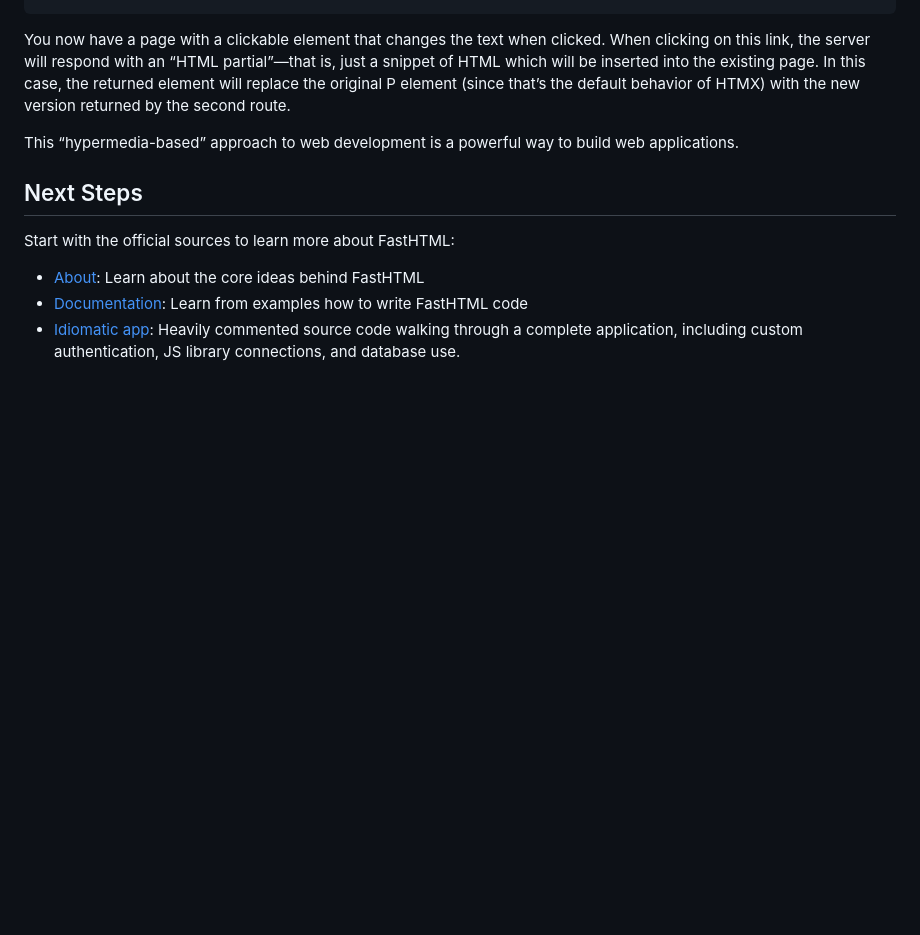
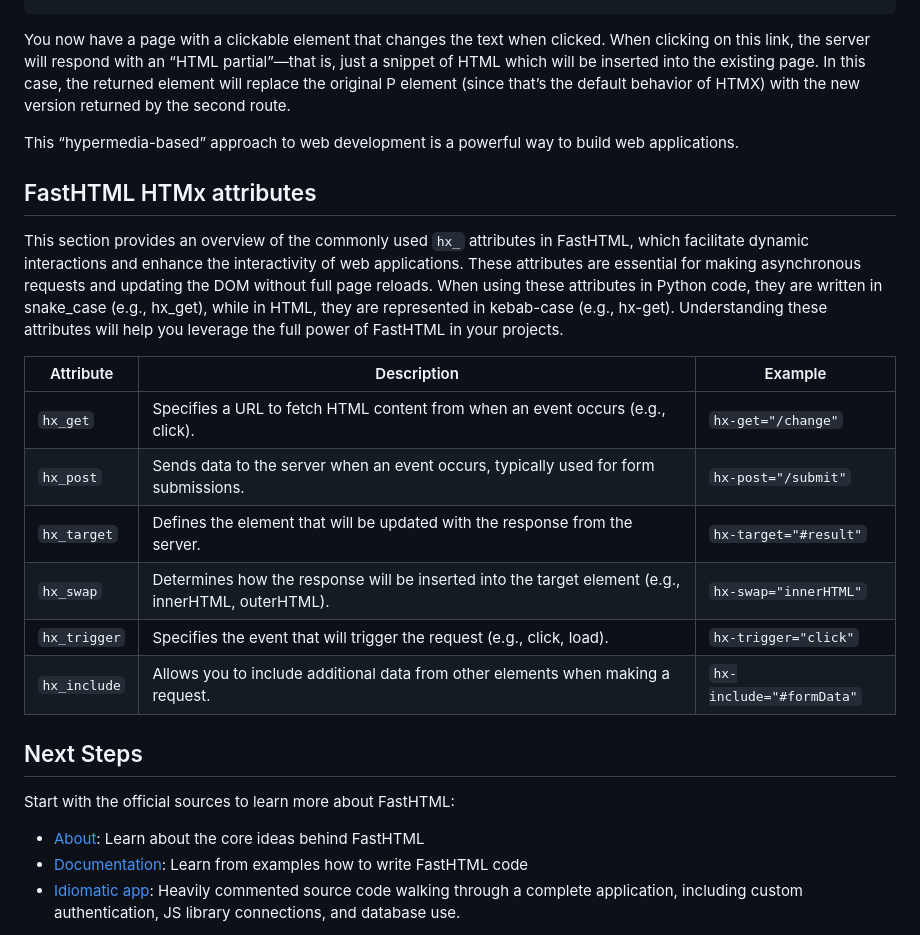
Before and after one commit to AnswerDotAI/fasthtml, a Markdown page: README.md, the part around the change. Drawn GitHub-style; blank space fills up the shorter version.

Commit message:
Add section on FastHTML hx_ attributes to README

```diff
--- a/README.md
+++ b/README.md
@@ -83,6 +83,20 @@ the new version returned by the second route.
 This “hypermedia-based” approach to web development is a powerful way to
 build web applications.
 
+## FastHTML HTMx attributes
+
+This section provides an overview of the commonly used `hx_` attributes in FastHTML, which facilitate dynamic interactions and enhance the interactivity of web applications. These attributes are essential for making asynchronous requests and updating the DOM without full page reloads.
+When using these attributes in Python code, they are written in snake_case (e.g., hx_get), while in HTML, they are represented in kebab-case (e.g., hx-get). Understanding these attributes will help you leverage the full power of FastHTML in your projects.
+
+| Attribute      | Description                                                                                     | Example                               |
+|----------------|-------------------------------------------------------------------------------------------------|---------------------------------------|
+| `hx_get`       | Specifies a URL to fetch HTML content from when an event occurs (e.g., click).                | `hx-get="/change"`                   |
+| `hx_post`      | Sends data to the server when an event occurs, typically used for form submissions.            | `hx-post="/submit"`                  |
+| `hx_target`    | Defines the element that will be updated with the response from the server.                    | `hx-target="#result"`                |
+| `hx_swap`      | Determines how the response will be inserted into the target element (e.g., innerHTML, outerHTML). | `hx-swap="innerHTML"`                |
+| `hx_trigger`   | Specifies the event that will trigger the request (e.g., click, load).                         | `hx-trigger="click"`                 |
+| `hx_include`   | Allows you to include additional data from other elements when making a request.               | `hx-include="#formData"`             |
+
 ## Next Steps
 
 Start with the official sources to learn more about FastHTML:
```
